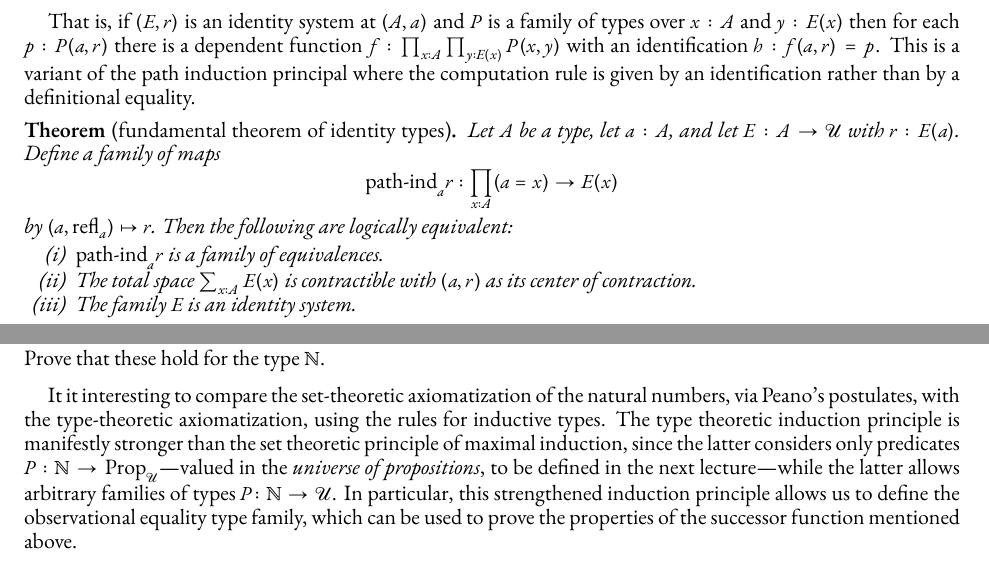
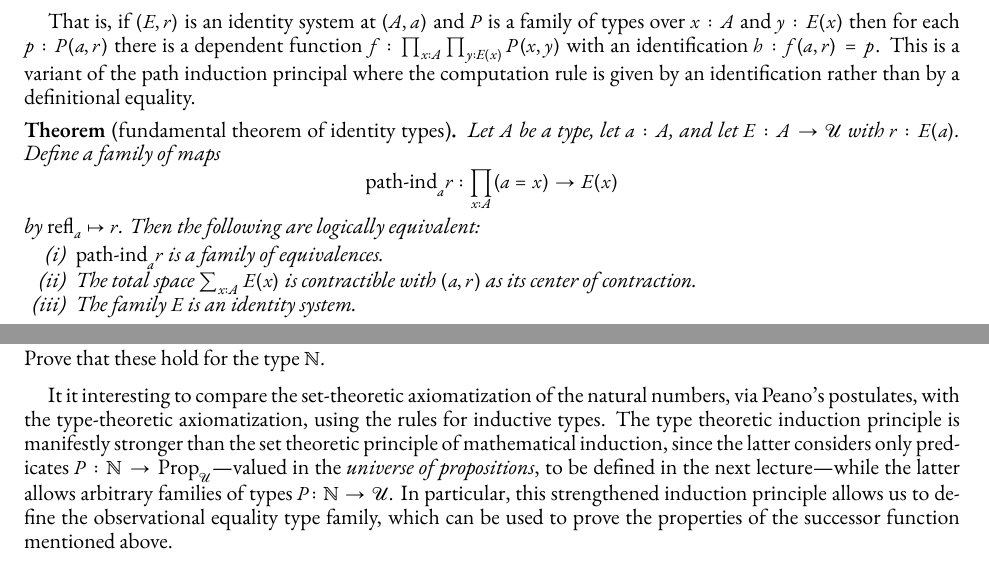
Before and after one commit to martinescardo/HoTTEST-Summer-School, a LaTeX paper (HoTT/HoTTEST_Lectures_7-9.tex): two parts of pages 3 and 4 of 14, joined at a grey line, cut so that both start at the same text. Compiled offline with XeLaTeX; a missing font is replaced by an installed copy or a similar font.

Commit message:
small changes

```diff
--- a/HoTT/HoTTEST_Lectures_7-9.tex
+++ b/HoTT/HoTTEST_Lectures_7-9.tex
@@ -417,7 +417,7 @@ Given a type $A$ and a term $a : A$ in context $\Gamma$, the identity type provi
 
 That is, if $(E,r)$ is an identity system at $(A,a)$ and $P$ is a family of types over $x:A$ and $y:E(x)$ then for each $p : P(a,r)$ there is a dependent function $f :\prod_{x:A} \prod_{y:E(x)} P(x,y)$ with an identification $h : f(a,r) = p$. This is a variant of the path induction principal where the computation rule is given by an identification rather than by a definitional equality.
 
-\begin{thm}[fundamental theorem of identity types] Let $A$ be a type, let $a :A$, and let $E : A \to \UU$ with $r : E(a)$. Define a family of maps  \[ \term{path-ind}_a r : \prod_{x:A}(a=x) \to E(x)\] by $(a,\refl_a) \mapsto r$. Then the following are logically equivalent:
+\begin{thm}[fundamental theorem of identity types] Let $A$ be a type, let $a :A$, and let $E : A \to \UU$ with $r : E(a)$. Define a family of maps  \[ \term{path-ind}_a r : \prod_{x:A}(a=x) \to E(x)\] by $\refl_a \mapsto r$. Then the following are logically equivalent:
 \begin{enumerate}
 \item $\term{path-ind}_ar$ is a family of equivalences.
 \item The total space $\sum_{x:A}E(x)$ is contractible with $(a,r)$ as its center of contraction.
@@ -465,7 +465,7 @@ Since this map carries $(m,\term{refl-Eq}_\bN(m))$ to $(m+1,\term{refl-Eq}_\bN(m
 Prove that these hold for the type $\bN$.
 \end{exc}
 
-It it interesting to compare the set-theoretic axiomatization of the natural numbers, via Peano's postulates, with the type-theoretic axiomatization, using the rules for inductive types. The type theoretic induction principle is manifestly stronger than the set theoretic principle of maximal induction, since the latter considers only predicates $P : \bN \to \Prop$---valued in the \emph{universe of propositions}, to be defined in the next lecture---while the latter allows arbitrary families of types $P \colon \bN \to \UU$. In particular, this strengthened induction principle allows us to define the observational equality type family, which can be used to prove the properties of the successor function mentioned above.
+It it interesting to compare the set-theoretic axiomatization of the natural numbers, via Peano's postulates, with the type-theoretic axiomatization, using the rules for inductive types. The type theoretic induction principle is manifestly stronger than the set theoretic principle of mathematical induction, since the latter considers only predicates $P : \bN \to \Prop$---valued in the \emph{universe of propositions}, to be defined in the next lecture---while the latter allows arbitrary families of types $P \colon \bN \to \UU$. In particular, this strengthened induction principle allows us to define the observational equality type family, which can be used to prove the properties of the successor function mentioned above.
 
 \section*{Disjointness of coproducts}
 
```
Also changed, not shown: HoTT/HoTTEST_Lectures_7-9.pdf.
